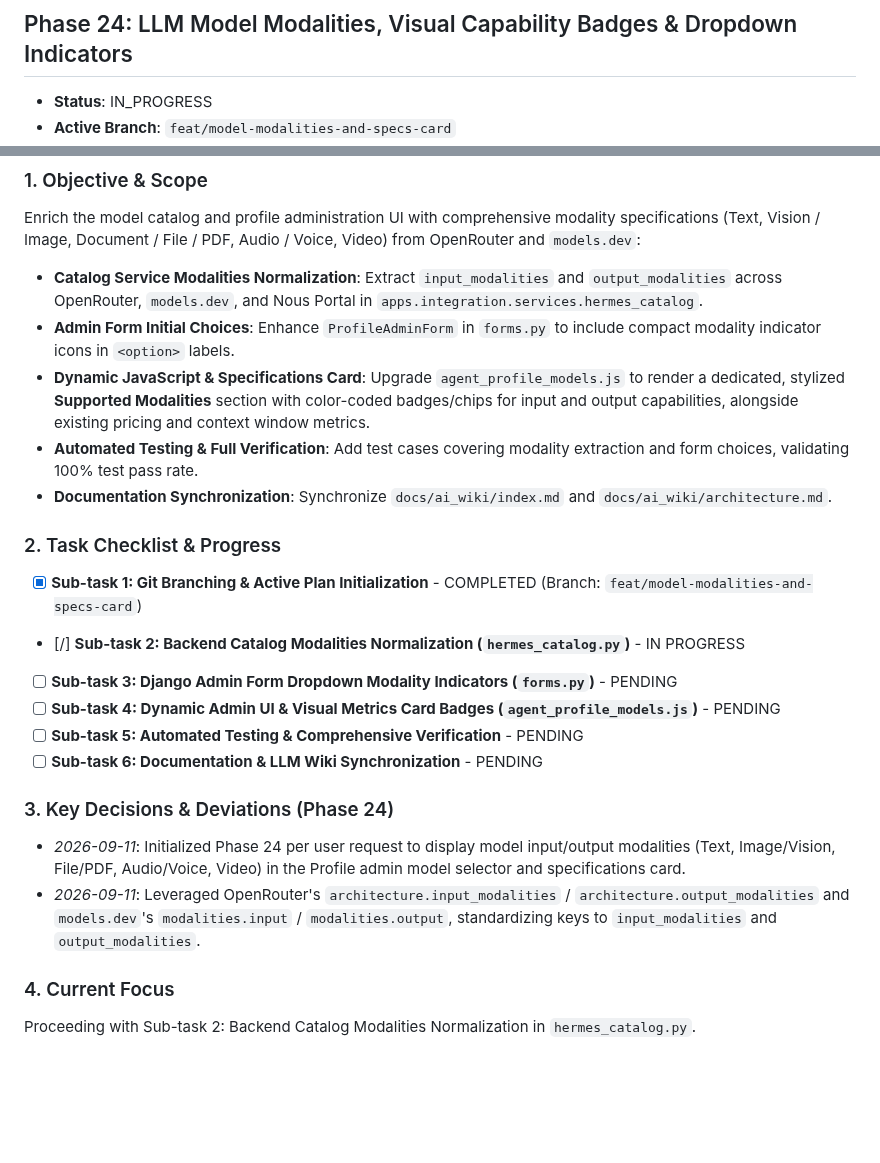
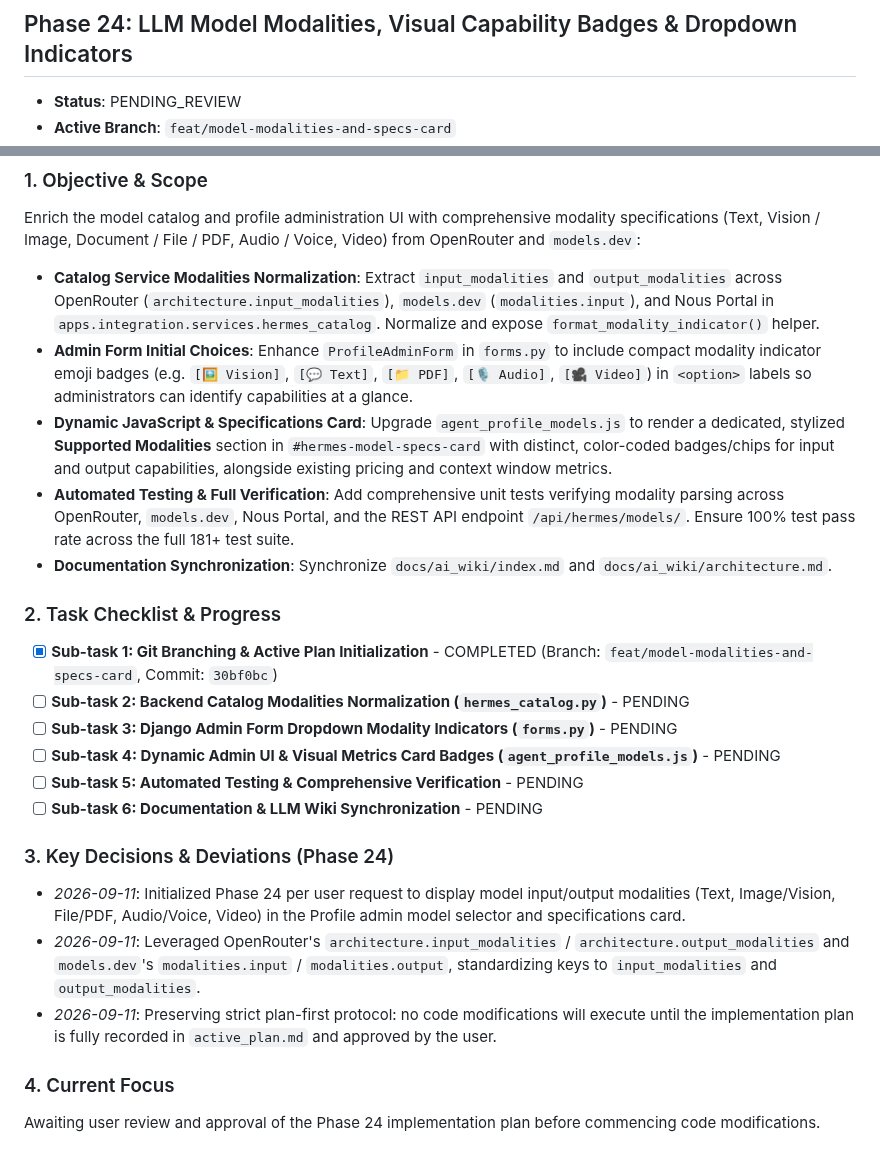
Before and after one commit to devalees/ai_system_template, a Markdown page: docs/plans/active_plan.md, 2 parts joined by grey strips. Rendered like a GitHub page; blank space fills up the shorter version.

Commit message:
docs(plan): update phase 24 active plan to pending review

```diff
--- a/docs/plans/active_plan.md
+++ b/docs/plans/active_plan.md
@@ -779,5 +779,5 @@ Phase 23 completed and verified.
 
 ## Phase 24: LLM Model Modalities, Visual Capability Badges & Dropdown Indicators
 
-- **Status**: IN_PROGRESS <!-- PENDING | IN_PROGRESS | COMPLETED -->
+- **Status**: PENDING_REVIEW <!-- PENDING | PENDING_REVIEW | IN_PROGRESS | COMPLETED -->
 - **Active Branch**: `feat/model-modalities-and-specs-card`
@@ -785,15 +785,15 @@ Phase 23 completed and verified.
 
 ### 1. Objective & Scope
 Enrich the model catalog and profile administration UI with comprehensive modality specifications (Text, Vision / Image, Document / File / PDF, Audio / Voice, Video) from OpenRouter and `models.dev`:
-- **Catalog Service Modalities Normalization**: Extract `input_modalities` and `output_modalities` across OpenRouter, `models.dev`, and Nous Portal in `apps.integration.services.hermes_catalog`.
-- **Admin Form Initial Choices**: Enhance `ProfileAdminForm` in `forms.py` to include compact modality indicator icons in `<option>` labels.
-- **Dynamic JavaScript & Specifications Card**: Upgrade `agent_profile_models.js` to render a dedicated, stylized **Supported Modalities** section with color-coded badges/chips for input and output capabilities, alongside existing pricing and context window metrics.
-- **Automated Testing & Full Verification**: Add test cases covering modality extraction and form choices, validating 100% test pass rate.
+- **Catalog Service Modalities Normalization**: Extract `input_modalities` and `output_modalities` across OpenRouter (`architecture.input_modalities`), `models.dev` (`modalities.input`), and Nous Portal in `apps.integration.services.hermes_catalog`. Normalize and expose `format_modality_indicator()` helper.
+- **Admin Form Initial Choices**: Enhance `ProfileAdminForm` in `forms.py` to include compact modality indicator emoji badges (e.g. `[🖼️ Vision]`, `[💬 Text]`, `[📁 PDF]`, `[🎙️ Audio]`, `[🎥 Video]`) in `<option>` labels so administrators can identify capabilities at a glance.
+- **Dynamic JavaScript & Specifications Card**: Upgrade `agent_profile_models.js` to render a dedicated, stylized **Supported Modalities** section in `#hermes-model-specs-card` with distinct, color-coded badges/chips for input and output capabilities, alongside existing pricing and context window metrics.
+- **Automated Testing & Full Verification**: Add comprehensive unit tests verifying modality parsing across OpenRouter, `models.dev`, Nous Portal, and the REST API endpoint `/api/hermes/models/`. Ensure 100% test pass rate across the full 181+ test suite.
 - **Documentation Synchronization**: Synchronize `docs/ai_wiki/index.md` and `docs/ai_wiki/architecture.md`.
 
 ### 2. Task Checklist & Progress
-- [x] **Sub-task 1: Git Branching & Active Plan Initialization** - COMPLETED (Branch: `feat/model-modalities-and-specs-card`)
-- [/] **Sub-task 2: Backend Catalog Modalities Normalization (`hermes_catalog.py`)** - IN PROGRESS
+- [x] **Sub-task 1: Git Branching & Active Plan Initialization** - COMPLETED (Branch: `feat/model-modalities-and-specs-card`, Commit: `30bf0bc`)
+- [ ] **Sub-task 2: Backend Catalog Modalities Normalization (`hermes_catalog.py`)** - PENDING
 - [ ] **Sub-task 3: Django Admin Form Dropdown Modality Indicators (`forms.py`)** - PENDING
 - [ ] **Sub-task 4: Dynamic Admin UI & Visual Metrics Card Badges (`agent_profile_models.js`)** - PENDING
 - [ ] **Sub-task 5: Automated Testing & Comprehensive Verification** - PENDING
@@ -802,6 +802,7 @@ Enrich the model catalog and profile administration UI with comprehensive modali
 ### 3. Key Decisions & Deviations (Phase 24)
 - *2026-09-11*: Initialized Phase 24 per user request to display model input/output modalities (Text, Image/Vision, File/PDF, Audio/Voice, Video) in the Profile admin model selector and specifications card.
 - *2026-09-11*: Leveraged OpenRouter's `architecture.input_modalities` / `architecture.output_modalities` and `models.dev`'s `modalities.input` / `modalities.output`, standardizing keys to `input_modalities` and `output_modalities`.
+- *2026-09-11*: Preserving strict plan-first protocol: no code modifications will execute until the implementation plan is fully recorded in `active_plan.md` and approved by the user.
 
 ### 4. Current Focus
-Proceeding with Sub-task 2: Backend Catalog Modalities Normalization in `hermes_catalog.py`.
+Awaiting user review and approval of the Phase 24 implementation plan before commencing code modifications.
```
Also changed, not shown: other parts of docs/plans/active_plan.md (+1 -1 lines).
